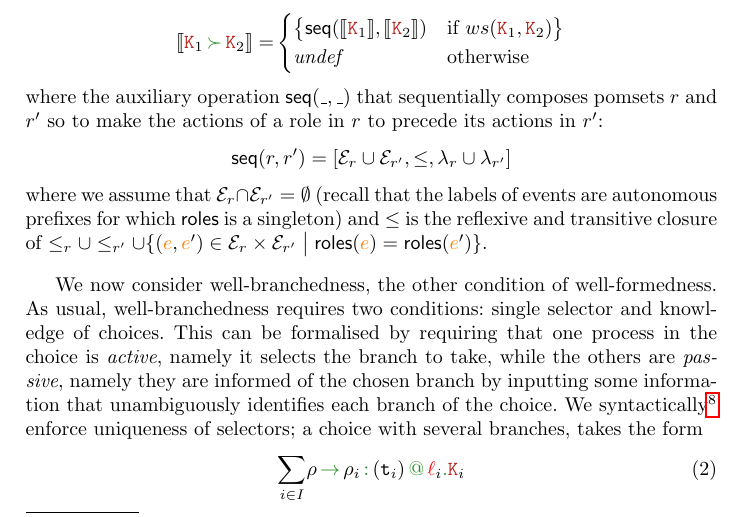
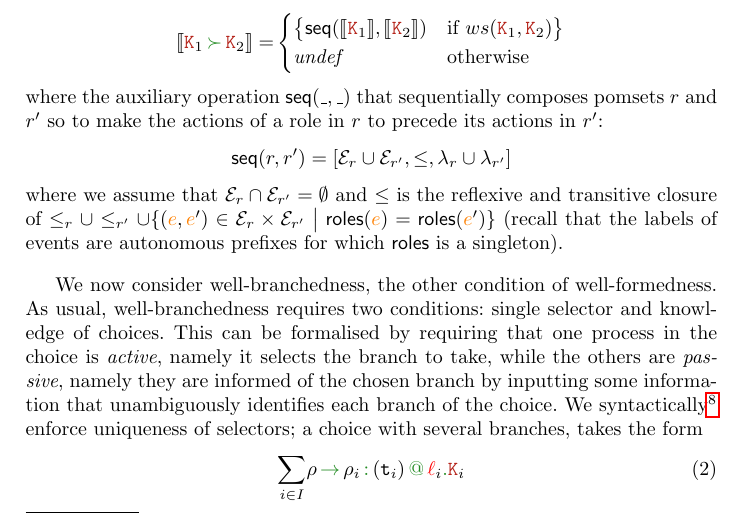
Before and after one commit to emiiliotuosto/RdN, a LaTeX paper (main.tex, which reads globalsemantics.tex): part of page 11 of 19, cut so that both start at the same text. Compiled offline with pdfLaTeX.

Commit message:
typos in seq

```diff
--- a/globalsemantics.tex
+++ b/globalsemantics.tex
@@ -358,13 +358,13 @@ $\apom$ to precede its actions in $\apom'$:
   \leq,
   \alfof{\apom} \cup \alfof{\apom'}]
 \]
-where
-we
-assume that $\esetof \apom \cap \esetof{\apom'} = \emptyset$ (recall
+where we assume that $\esetof \apom \cap \esetof{\apom'} = \emptyset$
+and $\leq$ is the reflexive and transitive closure of
+$\leqof \apom \cup \leqof{\apom'} \cup \{(\ae,\ae') \in \esetof \apom
+\times \esetof{\apom'} \sst \roles{\ae} = \roles{\ae'}\}$
+(recall
 that the labels of events are autonomous prefixes for which $\roles{}$
-is a singleton) and $\leq$ is the reflexive and transitive closure of
-$\leqof \apom \cup \leqof{\apom'} \cup \{(\ae,\ae') \in \esetof \apom
-\times \esetof{\apom'} \sst \roles{\ae} = \roles{\ae'}\}$.
+is a singleton).
 % \todo{AC: dove \`e scritto?}
 %
 % and
```
